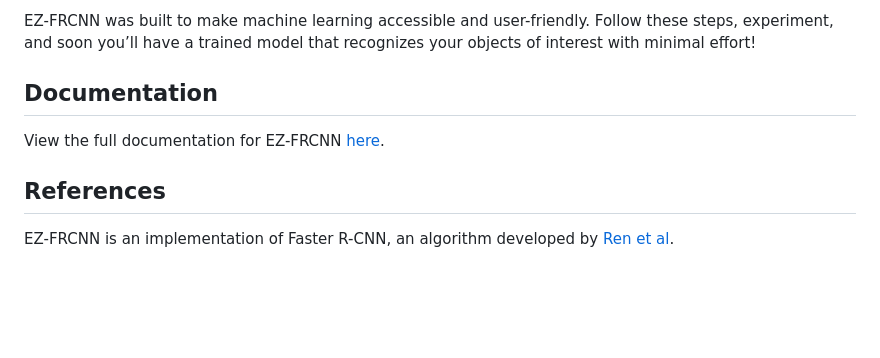
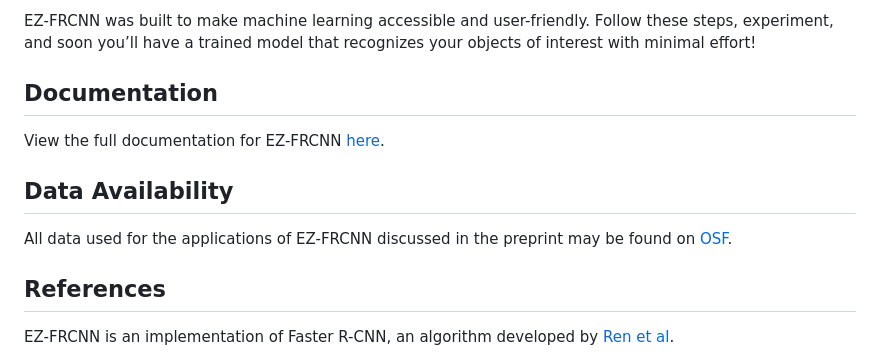
Before and after one commit to lu-lab/ez-frcnn, a Markdown page: README.md, the part around the change. Rendered like a GitHub page; blank space fills up the shorter version.

Commit message:
Added link to OSF

```diff
--- a/README.md
+++ b/README.md
@@ -84,5 +84,8 @@ EZ-FRCNN was built to make machine learning accessible and user-friendly. Follow
 ## Documentation
 View the full documentation for EZ-FRCNN [here](https://erinshappell.github.io/ez-frcnn-docs).
 
+## Data Availability
+All data used for the applications of EZ-FRCNN discussed in the preprint may be found on [OSF](https://osf.io/z7t9s/).
+
 ## References
 EZ-FRCNN is an implementation of Faster R-CNN, an algorithm developed by [Ren et al](https://ieeexplore.ieee.org/document/7485869).
```
